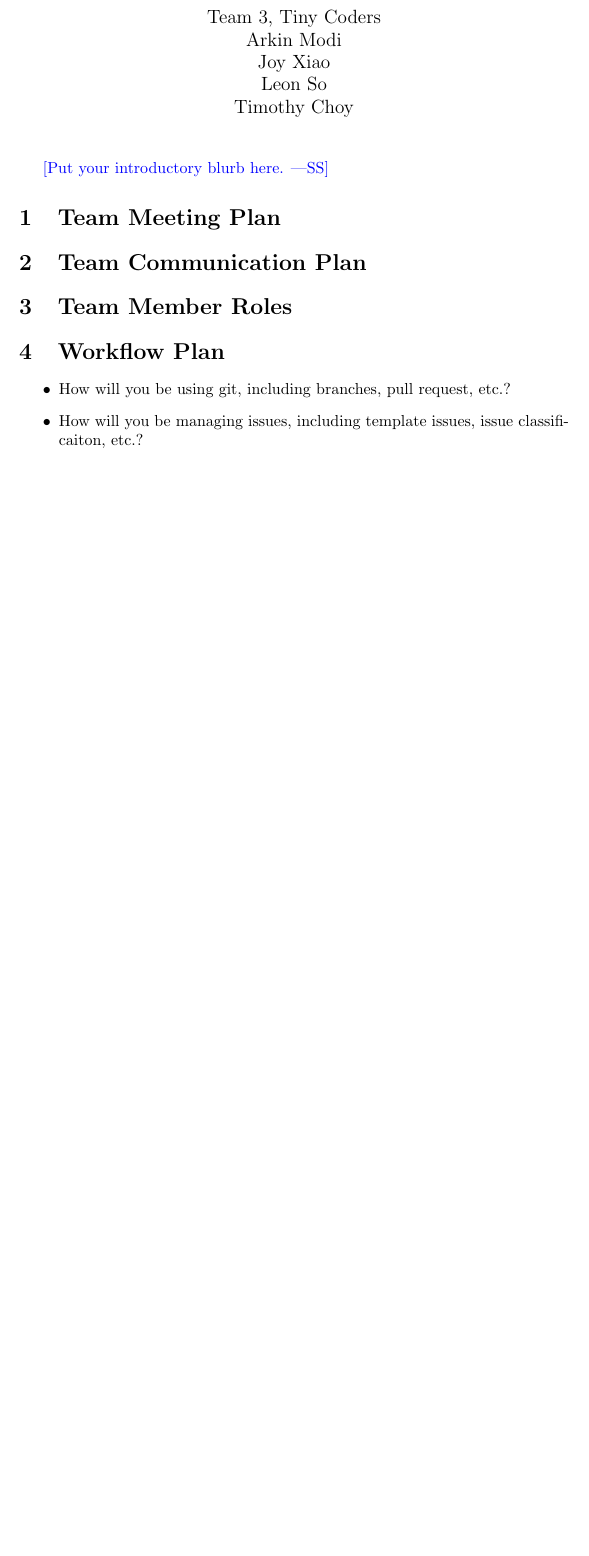
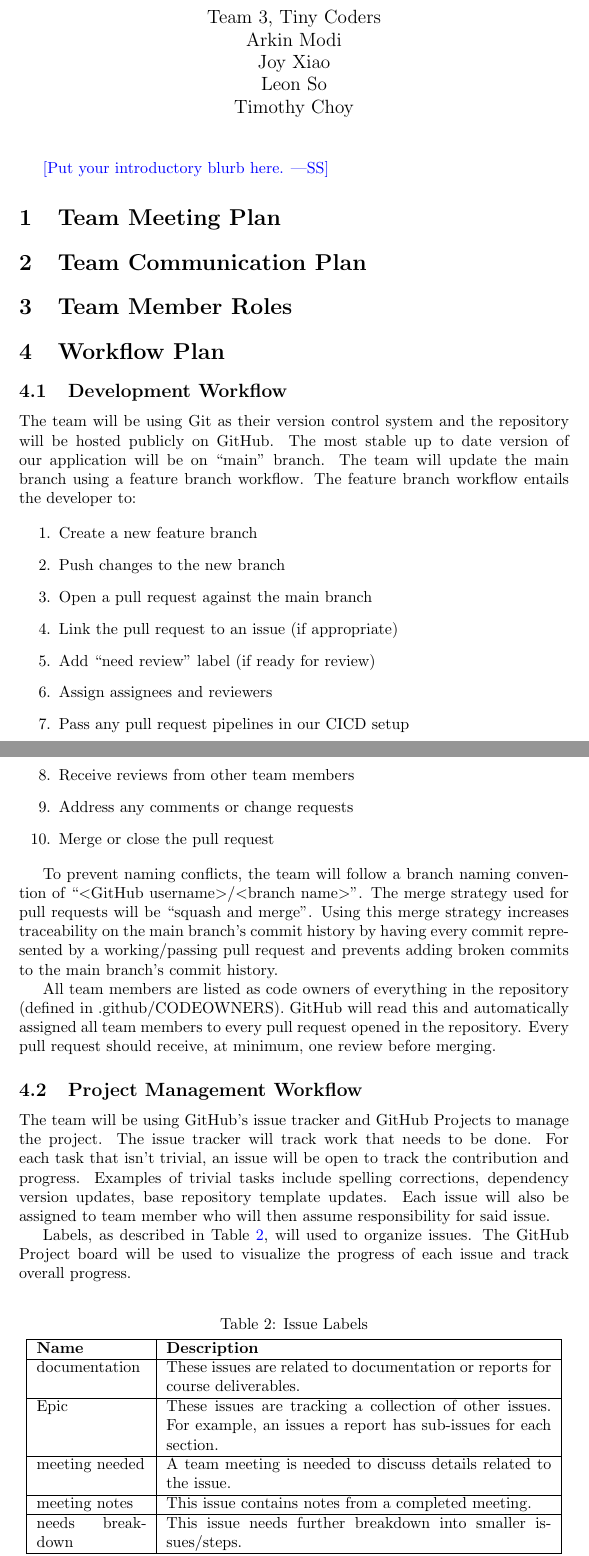
Before and after one commit to arkinmodi/project-sayyara, a LaTeX document (docs/DevelopmentPlan/DevelopmentPlan.tex): part of page 2 of 3 before the commit and two parts of pages 2 and 3 of 4 after it, the two joined at a grey line, cut so that both start at the same text, the shorter picture padded with empty space. Compiled offline with pdfLaTeX.

Commit message:
create workflow plan

```diff
--- a/docs/DevelopmentPlan/DevelopmentPlan.tex
+++ b/docs/DevelopmentPlan/DevelopmentPlan.tex
@@ -2,6 +2,7 @@
 
 \usepackage{booktabs}
 \usepackage{tabularx}
+\usepackage{float}
 
 \title{Development Plan\\\progname}
 
@@ -41,11 +40,80 @@ Date2 & Name(s) & Description of changes\\
 
 \section{Workflow Plan}
 
-\begin{itemize}
-	\item How will you be using git, including branches, pull request, etc.?
-	\item How will you be managing issues, including template issues, issue
-	classificaiton, etc.?
-\end{itemize}
+% \begin{itemize}
+%   \item How will you be using git, including branches, pull request, etc.?
+%   \item How will you be managing issues, including template issues, issue
+%   classification, etc.?
+% \end{itemize}
+
+\subsection{Development Workflow}
+
+The team will be using Git as their version control system and the repository will be hosted
+publicly on GitHub. The most stable up to date version of our application will be on ``main''
+branch. The team will update the main branch using a feature branch workflow. The feature branch
+workflow entails the developer to:
+
+\begin{enumerate}
+  \item Create a new feature branch
+  \item Push changes to the new branch
+  \item Open a pull request against the main branch
+  \item Link the pull request to an issue (if appropriate)
+  \item Add ``need review'' label (if ready for review)
+  \item Assign assignees and reviewers
+  \item Pass any pull request pipelines in our CICD setup
+  \item Receive reviews from other team members
+  \item Address any comments or change requests
+  \item Merge or close the pull request
+\end{enumerate}
+
+To prevent naming conflicts, the team will follow a branch naming convention of
+``$<$GitHub username$>$/$<$branch name$>$''. The merge strategy used for pull requests will be
+``squash and merge''. Using this merge strategy increases traceability on the main branch's commit
+history by having every commit represented by a working/passing pull request and prevents adding
+broken commits to the main branch's commit history.
+
+All team members are listed as code owners of everything in the repository (defined in
+.github/CODEOWNERS). GitHub will read this and automatically assigned all team members to every pull
+request opened in the repository. Every pull request should receive, at minimum, one review before
+merging.
+
+\subsection{Project Management Workflow}
+
+The team will be using GitHub's issue tracker and GitHub Projects to manage the project. The issue
+tracker will track work that needs to be done. For each task that isn't trivial, an issue will be
+open to track the contribution and progress. Examples of trivial tasks include spelling corrections,
+dependency version updates, base repository template updates. Each issue will also be assigned to
+team member who will then assume responsibility for said issue.
+
+Labels, as described in Table \ref{issueLabels}, will used to organize issues. The GitHub Project
+board will be used to visualize the progress of each issue and track overall progress.
+
+\begin{table}[H]
+  \centering
+  \caption{Issue Labels}
+  \vspace{5pt}
+  \begin{tabular}{|p{0.2\textwidth}|p{0.7\textwidth}|}
+      \hline
+      \textbf{Name} & \textbf{Description}\\
+      \hline
+      documentation & These issues are related to documentation or reports for course deliverables.\\
+      \hline
+      Epic & These issues are tracking a collection of other issues. For example, an issues a report
+      has sub-issues for each section.\\
+      \hline
+      meeting needed & A team meeting is needed to discuss details related to the issue.\\
+      \hline
+      meeting notes & This issue contains notes from a completed meeting.\\
+      \hline
+      needs breakdown & This issue needs further breakdown into smaller issues/steps.\\
+      \hline
+      tech foundation & This issue is not contributing towards any course deliverables.\\
+      \hline
+  \end{tabular}
+
+  \label{issueLabels}
+\end{table}
+
 
 \section{Proof of Concept Demonstration Plan}
 
```
Also changed, not shown: docs/DevelopmentPlan/DevelopmentPlan.tex (4 more changed lines).
